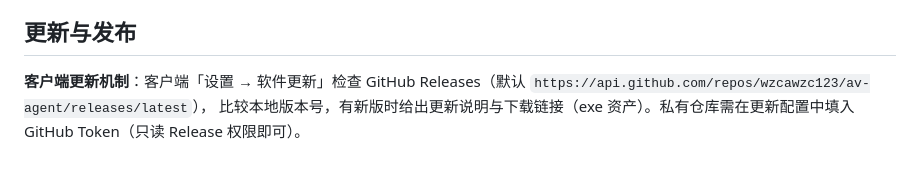
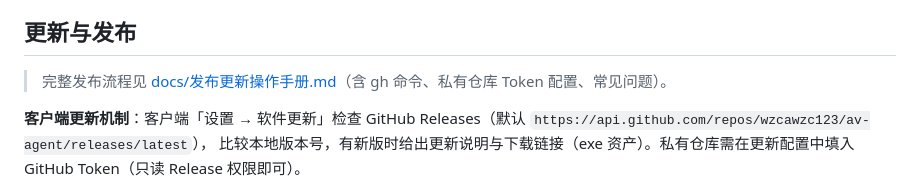
Before and after one commit to wzcawzc123/av-agent, a Markdown page: README.md, the part around the change. GitHub-like rendering; blank space fills up the shorter version.

Commit message:
docs: 新增发布更新操作手册（改版本→Windows构建exe→gh发布→客户端检查更新→私有仓库Token与FAQ）；README 加入口

```diff
--- a/README.md
+++ b/README.md
@@ -104,6 +104,8 @@ build_exe.bat
 
 ## 更新与发布
 
+> 完整发布流程见 [docs/发布更新操作手册.md](docs/发布更新操作手册.md)（含 gh 命令、私有仓库 Token 配置、常见问题）。
+
 **客户端更新机制**：客户端「设置 → 软件更新」检查 GitHub Releases（默认 `https://api.github.com/repos/wzcawzc123/av-agent/releases/latest`），
 比较本地版本号，有新版时给出更新说明与下载链接（exe 资产）。私有仓库需在更新配置中填入 GitHub Token（只读 Release 权限即可）。
 
```
Also changed, not shown: docs/发布更新操作手册.md (added, +118 -0 lines).
